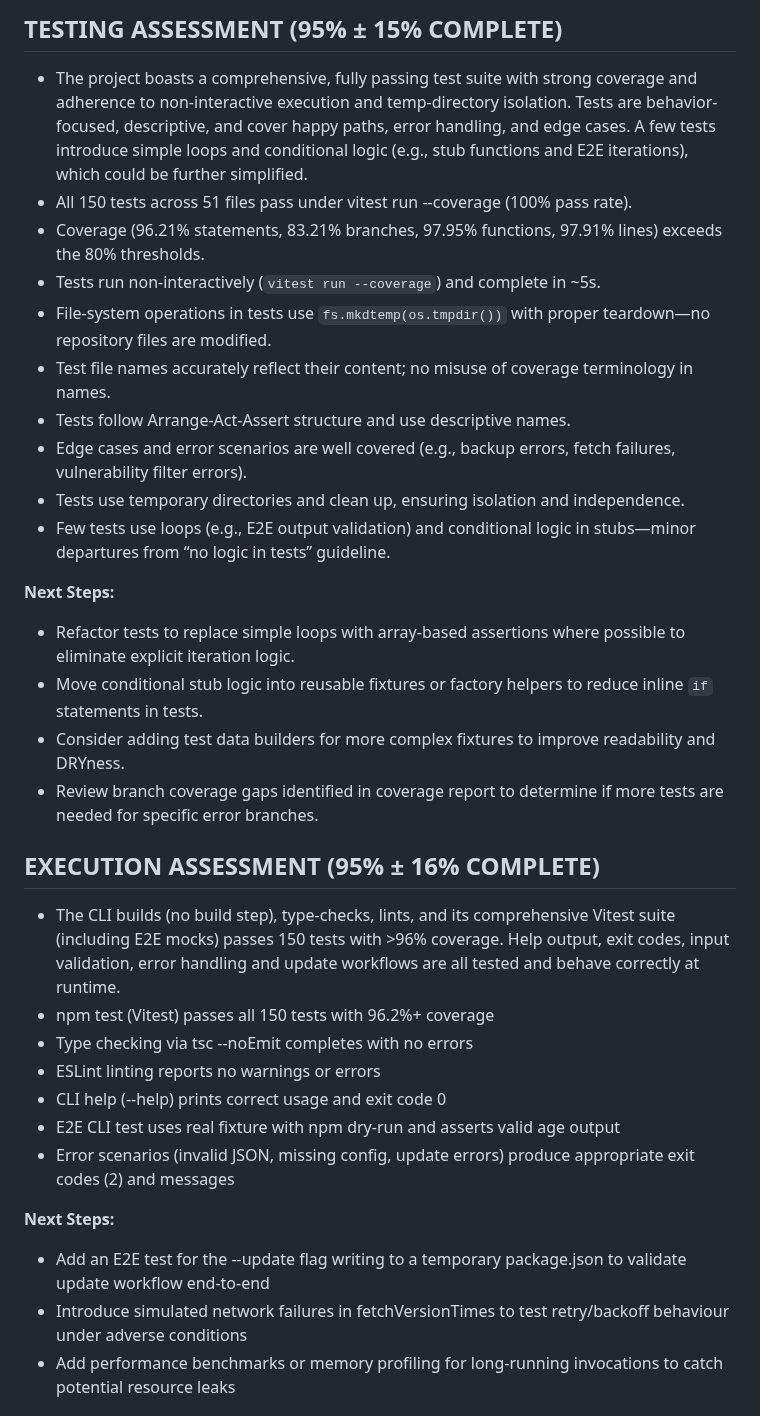
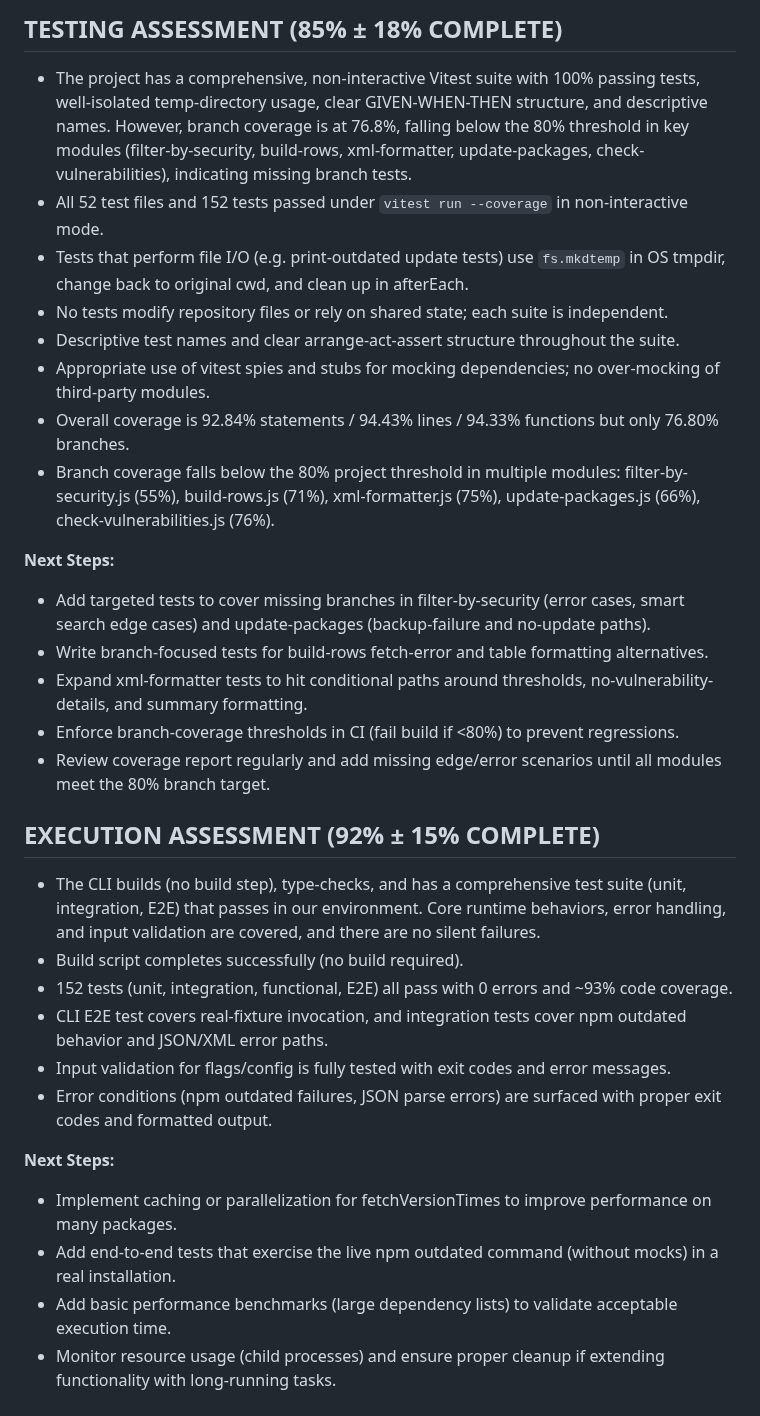
Before and after one commit to voder-ai/dry-aged-deps, a Markdown page: .voder/implementation-progress.md, the part around one of its changes. GitHub-like rendering.

```diff
--- a/.voder/implementation-progress.md
+++ b/.voder/implementation-progress.md
@@ -34,33 +33,32 @@ Implement missing functionality for story prompts/004.0-DEV-FILTER-VULNERABLE-VE
 
-## TESTING ASSESSMENT (95% ± 15% COMPLETE)
-- The project boasts a comprehensive, fully passing test suite with strong coverage and adherence to non-interactive execution and temp-directory isolation. Tests are behavior-focused, descriptive, and cover happy paths, error handling, and edge cases. A few tests introduce simple loops and conditional logic (e.g., stub functions and E2E iterations), which could be further simplified.
-- All 150 tests across 51 files pass under vitest run --coverage (100% pass rate).
-- Coverage (96.21% statements, 83.21% branches, 97.95% functions, 97.91% lines) exceeds the 80% thresholds.
-- Tests run non-interactively (`vitest run --coverage`) and complete in ~5s.
-- File-system operations in tests use `fs.mkdtemp(os.tmpdir())` with proper teardown—no repository files are modified.
-- Test file names accurately reflect their content; no misuse of coverage terminology in names.
-- Tests follow Arrange-Act-Assert structure and use descriptive names.
-- Edge cases and error scenarios are well covered (e.g., backup errors, fetch failures, vulnerability filter errors).
-- Tests use temporary directories and clean up, ensuring isolation and independence.
-- Few tests use loops (e.g., E2E output validation) and conditional logic in stubs—minor departures from “no logic in tests” guideline.
+## TESTING ASSESSMENT (85% ± 18% COMPLETE)
+- The project has a comprehensive, non-interactive Vitest suite with 100% passing tests, well-isolated temp-directory usage, clear GIVEN-WHEN-THEN structure, and descriptive names. However, branch coverage is at 76.8%, falling below the 80% threshold in key modules (filter-by-security, build-rows, xml-formatter, update-packages, check-vulnerabilities), indicating missing branch tests.
+- All 52 test files and 152 tests passed under `vitest run --coverage` in non-interactive mode.
+- Tests that perform file I/O (e.g. print-outdated update tests) use `fs.mkdtemp` in OS tmpdir, change back to original cwd, and clean up in afterEach.
+- No tests modify repository files or rely on shared state; each suite is independent.
+- Descriptive test names and clear arrange-act-assert structure throughout the suite.
+- Appropriate use of vitest spies and stubs for mocking dependencies; no over-mocking of third-party modules.
+- Overall coverage is 92.84% statements / 94.43% lines / 94.33% functions but only 76.80% branches.
+- Branch coverage falls below the 80% project threshold in multiple modules: filter-by-security.js (55%), build-rows.js (71%), xml-formatter.js (75%), update-packages.js (66%), check-vulnerabilities.js (76%).
 
 **Next Steps:**
-- Refactor tests to replace simple loops with array-based assertions where possible to eliminate explicit iteration logic.
-- Move conditional stub logic into reusable fixtures or factory helpers to reduce inline `if` statements in tests.
-- Consider adding test data builders for more complex fixtures to improve readability and DRYness.
-- Review branch coverage gaps identified in coverage report to determine if more tests are needed for specific error branches.
+- Add targeted tests to cover missing branches in filter-by-security (error cases, smart search edge cases) and update-packages (backup-failure and no-update paths).
+- Write branch-focused tests for build-rows fetch-error and table formatting alternatives.
+- Expand xml-formatter tests to hit conditional paths around thresholds, no-vulnerability-details, and summary formatting.
+- Enforce branch-coverage thresholds in CI (fail build if <80%) to prevent regressions.
+- Review coverage report regularly and add missing edge/error scenarios until all modules meet the 80% branch target.
 
-## EXECUTION ASSESSMENT (95% ± 16% COMPLETE)
-- The CLI builds (no build step), type-checks, lints, and its comprehensive Vitest suite (including E2E mocks) passes 150 tests with >96% coverage. Help output, exit codes, input validation, error handling and update workflows are all tested and behave correctly at runtime.
-- npm test (Vitest) passes all 150 tests with 96.2%+ coverage
-- Type checking via tsc --noEmit completes with no errors
-- ESLint linting reports no warnings or errors
-- CLI help (--help) prints correct usage and exit code 0
-- E2E CLI test uses real fixture with npm dry-run and asserts valid age output
-- Error scenarios (invalid JSON, missing config, update errors) produce appropriate exit codes (2) and messages
+## EXECUTION ASSESSMENT (92% ± 15% COMPLETE)
+- The CLI builds (no build step), type-checks, and has a comprehensive test suite (unit, integration, E2E) that passes in our environment. Core runtime behaviors, error handling, and input validation are covered, and there are no silent failures.
+- Build script completes successfully (no build required).
+- 152 tests (unit, integration, functional, E2E) all pass with 0 errors and ~93% code coverage.
+- CLI E2E test covers real‐fixture invocation, and integration tests cover npm outdated behavior and JSON/XML error paths.
+- Input validation for flags/config is fully tested with exit codes and error messages.
+- Error conditions (npm outdated failures, JSON parse errors) are surfaced with proper exit codes and formatted output.
 
 **Next Steps:**
-- Add an E2E test for the --update flag writing to a temporary package.json to validate update workflow end-to-end
-- Introduce simulated network failures in fetchVersionTimes to test retry/backoff behaviour under adverse conditions
-- Add performance benchmarks or memory profiling for long-running invocations to catch potential resource leaks
+- Implement caching or parallelization for fetchVersionTimes to improve performance on many packages.
+- Add end-to-end tests that exercise the live npm outdated command (without mocks) in a real installation.
+- Add basic performance benchmarks (large dependency lists) to validate acceptable execution time.
+- Monitor resource usage (child processes) and ensure proper cleanup if extending functionality with long‐running tasks.
 
```
Also changed, not shown: other parts of .voder/implementation-progress.md (+71 -75 lines), .voder/plan.md (+12 -13 lines), .voder/progress-chart.png, 5 other files.
